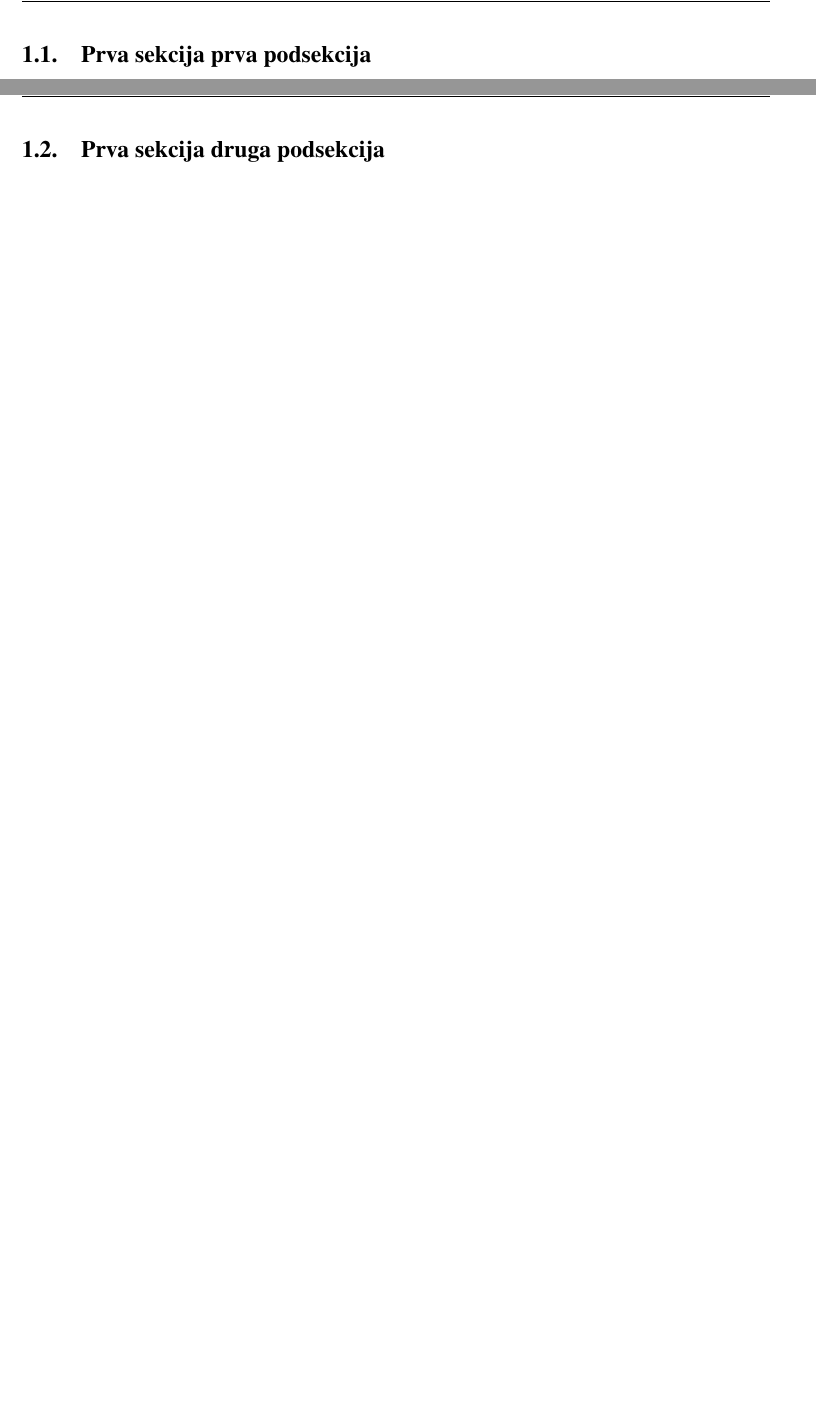
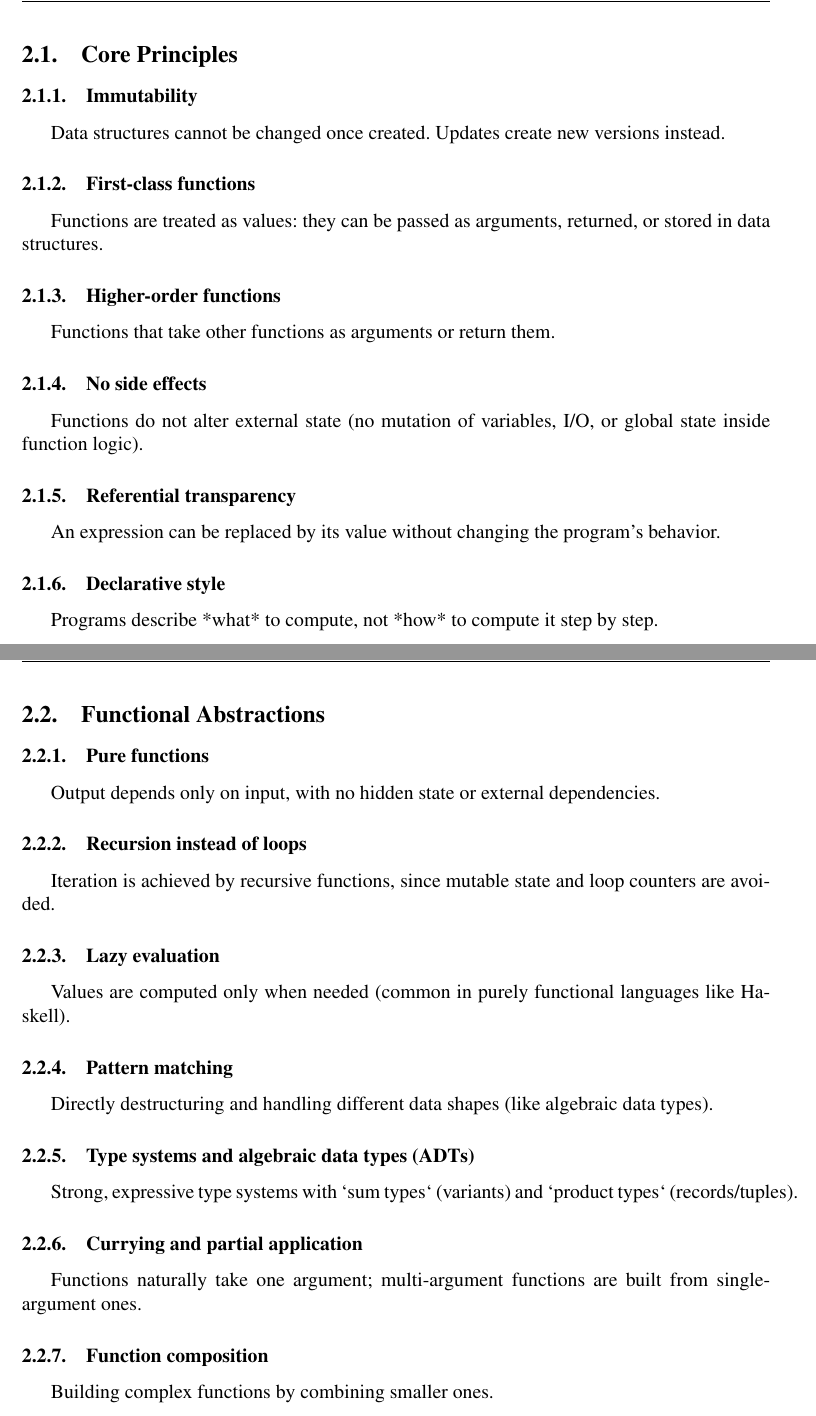
Before and after one commit to MatejaMaric/basc-thesis, a LaTeX thesis (thesis.tex): two parts of pages 5 and 7 of 26 before the commit and two parts of pages 6 and 7 of 25 after it, joined at a grey line, cut at the place of the change, the shorter picture padded with empty space. Compiled offline with pdfLaTeX.

Commit message:
Koncepti funkcionalnog programiranja

```diff
--- a/thesis.tex
+++ b/thesis.tex
@@ -6,7 +6,7 @@
 \mentor{Dr Perica Štrbac}
 \predmet{Funkcionalno programiranje}
 \title{Primer funkcionalnog programiranja Veb aplikacija u programskom jeziku Elm}
-\date{septembar 2023.}
+\date{septembar 2025.}
 \prviZadatak{Koncepti funkcionalnog programiranja}
 \drugiZadatak{Opis programskog jezika Elm}
 \treciZadatak{Implementacija Veb aplikacija u programskom jeziku Elm}
@@ -29,9 +32,3 @@
 Knjiga \textcite{feldman2020elm} je fantasticna!
 U funkcionalnom programiranju se cesto koristi flatMap\index{flatMap}, sto je do jaja! \parencite{feldman2020elm}
 \newpage
-\subsection{Prva sekcija prva podsekcija}
-\newpage
-\subsubsection{Podpodsekcija}
-\newpage
-\subsection{Prva sekcija druga podsekcija}
-\newpage
@@ -43,3 +36,59 @@ U funkcionalnom programiranju se cesto koristi flatMap\index{flatMap}, sto je do
+\subsection{Core Principles}
+
+\subsubsection{Immutability}
+
+Data structures cannot be changed once created. Updates create new versions instead.
+
+\subsubsection{First-class functions}
+
+Functions are treated as values: they can be passed as arguments, returned, or stored in data structures.
+
+\subsubsection{Higher-order functions}
+
+Functions that take other functions as arguments or return them.
+
+\subsubsection{No side effects}
+
+Functions do not alter external state (no mutation of variables, I/O, or global state inside function logic).
+
+\subsubsection{Referential transparency}
+
+An expression can be replaced by its value without changing the program’s behavior.
+
+\subsubsection{Declarative style}
+
+Programs describe *what* to compute, not *how* to compute it step by step.
+
 \newpage
 
-\section{Druga sekcija}
+\subsection{Functional Abstractions}
+
+\subsubsection{Pure functions}
+
+Output depends only on input, with no hidden state or external dependencies.
+
+\subsubsection{Recursion instead of loops}
+
+Iteration is achieved by recursive functions, since mutable state and loop counters are avoided.
+
+\subsubsection{Lazy evaluation}
+
+Values are computed only when needed (common in purely functional languages like Haskell).
+
+\subsubsection{Pattern matching}
+
+Directly destructuring and handling different data shapes (like algebraic data types).
+
+\subsubsection{Type systems and algebraic data types (ADTs)}
+
+Strong, expressive type systems with `sum types` (variants) and `product types` (records/tuples).
+
+\subsubsection{Currying and partial application}
+
+Functions naturally take one argument; multi-argument functions are built from single-argument ones.
+
+\subsubsection{Function composition}
+
+Building complex functions by combining smaller ones.
+
+\newpage
```
Also changed, not shown: thesis.tex (51 more changed lines).
